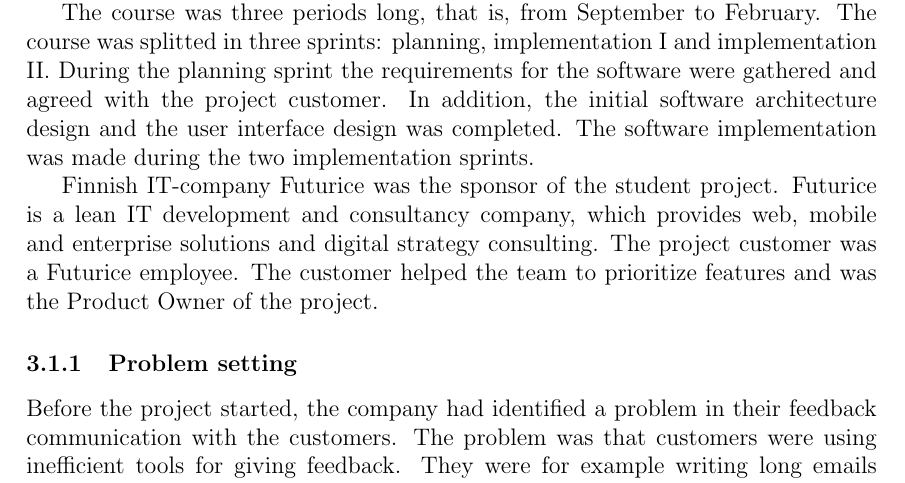
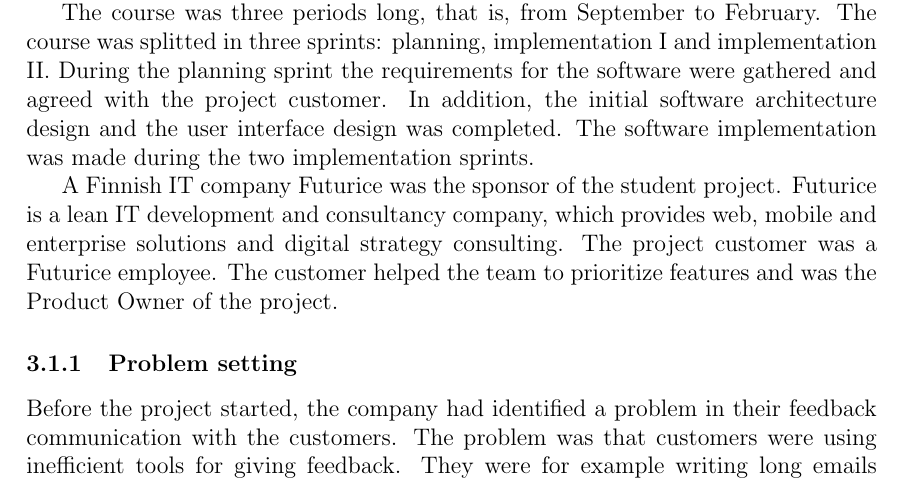
Before and after one commit to rap1ds/thesis, a LaTeX document (dippa.tex): part of page 37 of 77, cut so that both start at the same text. Compiled offline with pdfLaTeX; a LaTeX package or settings file that is missing is left out.

Commit message:
"Update"

```diff
--- a/dippa.tex
+++ b/dippa.tex
@@ -1155,7 +1155,7 @@ The prototype was built by a student group from Aalto University for a Software
 
 The course was three periods long, that is, from September to February. The course was splitted in three sprints: planning, implementation I and implementation II. During the planning sprint the requirements for the software were gathered and agreed with the project customer. In addition, the initial software architecture design and the user interface design was completed. The software implementation was made during the two implementation sprints.
 
-Finnish IT-company Futurice was the sponsor of the student project. Futurice is a lean IT development and consultancy company, which provides web, mobile and enterprise solutions and digital strategy consulting. The project customer was a Futurice employee. The customer helped the team to prioritize features and was the Product Owner of the project.
+A Finnish IT company Futurice was the sponsor of the student project. Futurice is a lean IT development and consultancy company, which provides web, mobile and enterprise solutions and digital strategy consulting. The project customer was a Futurice employee. The customer helped the team to prioritize features and was the Product Owner of the project.
 
 \subsubsection{Problem setting}
 
```
